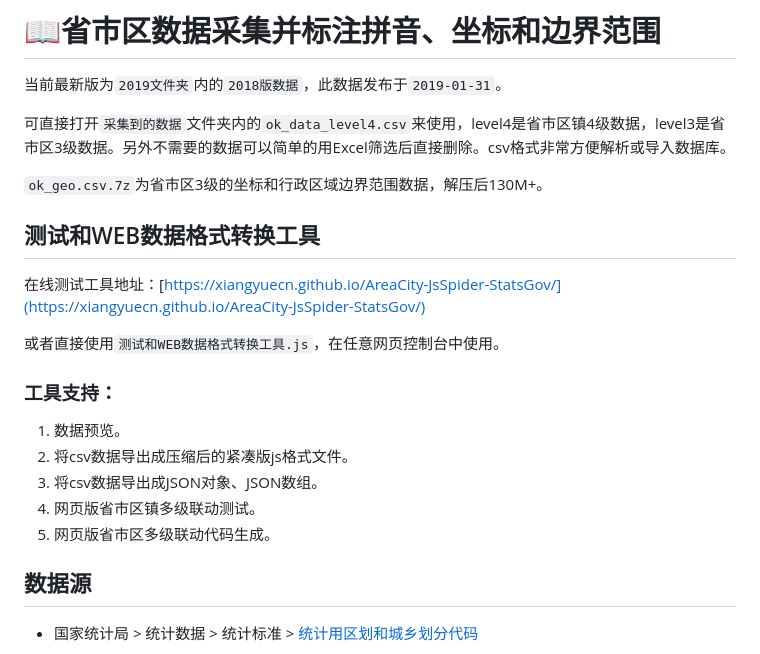
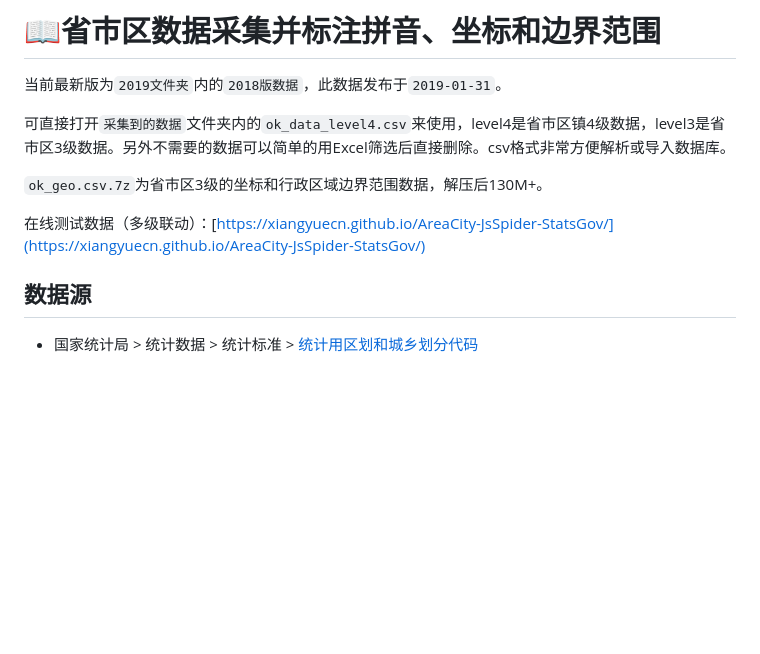
Before and after one commit to vikuviku66664i/xiangyuecnw, a Markdown page: README.md, the part around the change printed below. GitHub-like rendering; blank space fills up the shorter version.

```diff
--- a/README.md
+++ b/README.md
@@ -6,19 +6,8 @@
 
 `ok_geo.csv.7z`为省市区3级的坐标和行政区域边界范围数据，解压后130M+。
 
+在线测试数据（多级联动）：[https://xiangyuecn.github.io/AreaCity-JsSpider-StatsGov/](https://xiangyuecn.github.io/AreaCity-JsSpider-StatsGov/)
 
-## 测试和WEB数据格式转换工具
-
-在线测试工具地址：[https://xiangyuecn.github.io/AreaCity-JsSpider-StatsGov/](https://xiangyuecn.github.io/AreaCity-JsSpider-StatsGov/)
-
-或者直接使用`测试和WEB数据格式转换工具.js`，在任意网页控制台中使用。
-
-### 工具支持：
-1. 数据预览。
-2. 将csv数据导出成压缩后的紧凑版js格式文件。
-3. 将csv数据导出成JSON对象、JSON数组。
-4. 网页版省市区镇多级联动测试。
-5. 网页版省市区多级联动代码生成。
 
 ## 数据源
 
```
Also changed, not shown: other parts of README.md (+24 -0 lines), .assets/tools.png (added), 2 other files.
